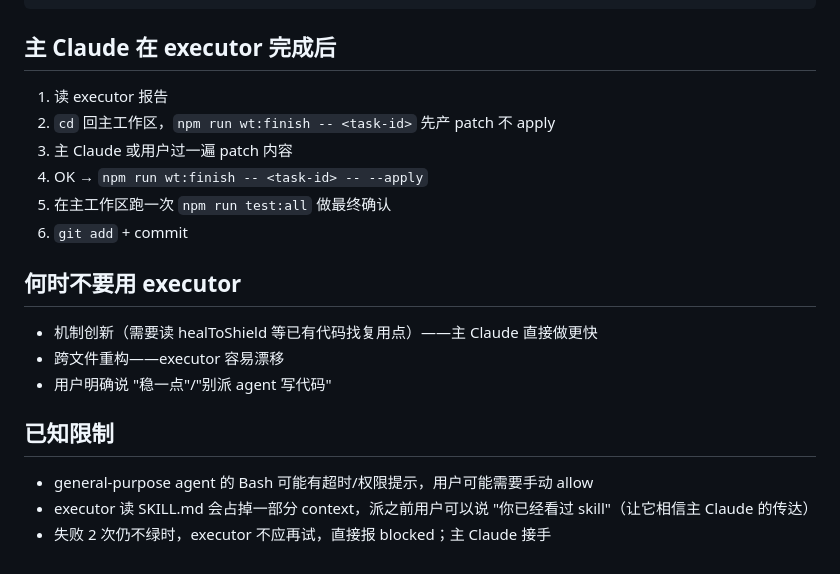
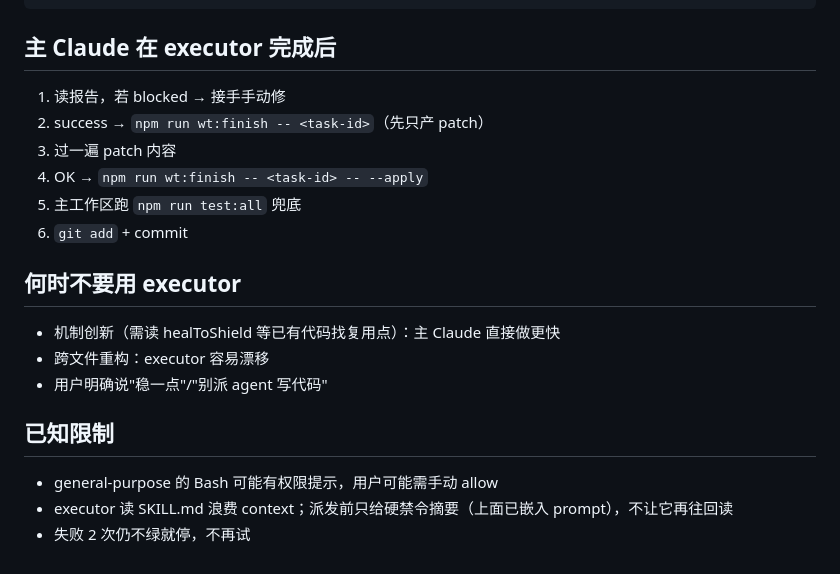
Before and after one commit to wscytz/mosui-zouyinlu, a Markdown page: .claude/agents/content-executor.md, the part around one of its changes. Drawn GitHub-style.

```diff
--- a/.claude/agents/content-executor.md
+++ b/.claude/agents/content-executor.md
@@ -91,21 +70,21 @@ blockers: <如果 blocked，列具体 error>
 
 ## 主 Claude 在 executor 完成后
 
-1. 读 executor 报告
-2. `cd` 回主工作区，`npm run wt:finish -- <task-id>` 先产 patch 不 apply
-3. 主 Claude 或用户过一遍 patch 内容
+1. 读报告，若 blocked → 接手手动修
+2. success → `npm run wt:finish -- <task-id>`（先只产 patch）
+3. 过一遍 patch 内容
 4. OK → `npm run wt:finish -- <task-id> -- --apply`
-5. 在主工作区跑一次 `npm run test:all` 做最终确认
+5. 主工作区跑 `npm run test:all` 兜底
 6. `git add` + commit
 
 ## 何时不要用 executor
 
-- 机制创新（需要读 healToShield 等已有代码找复用点）——主 Claude 直接做更快
-- 跨文件重构——executor 容易漂移
-- 用户明确说 "稳一点"/"别派 agent 写代码"
+- 机制创新（需读 healToShield 等已有代码找复用点）：主 Claude 直接做更快
+- 跨文件重构：executor 容易漂移
+- 用户明确说"稳一点"/"别派 agent 写代码"
 
 ## 已知限制
 
-- general-purpose agent 的 Bash 可能有超时/权限提示，用户可能需要手动 allow
-- executor 读 SKILL.md 会占掉一部分 context，派之前用户可以说 "你已经看过 skill"（让它相信主 Claude 的传达）
-- 失败 2 次仍不绿时，executor 不应再试，直接报 blocked；主 Claude 接手
+- general-purpose 的 Bash 可能有权限提示，用户可能需手动 allow
+- executor 读 SKILL.md 浪费 context；派发前只给硬禁令摘要（上面已嵌入 prompt），不让它再往回读
+- 失败 2 次仍不绿就停，不再试
```
Also changed, not shown: other parts of .claude/agents/content-executor.md (+48 -69 lines), 1 other file.
